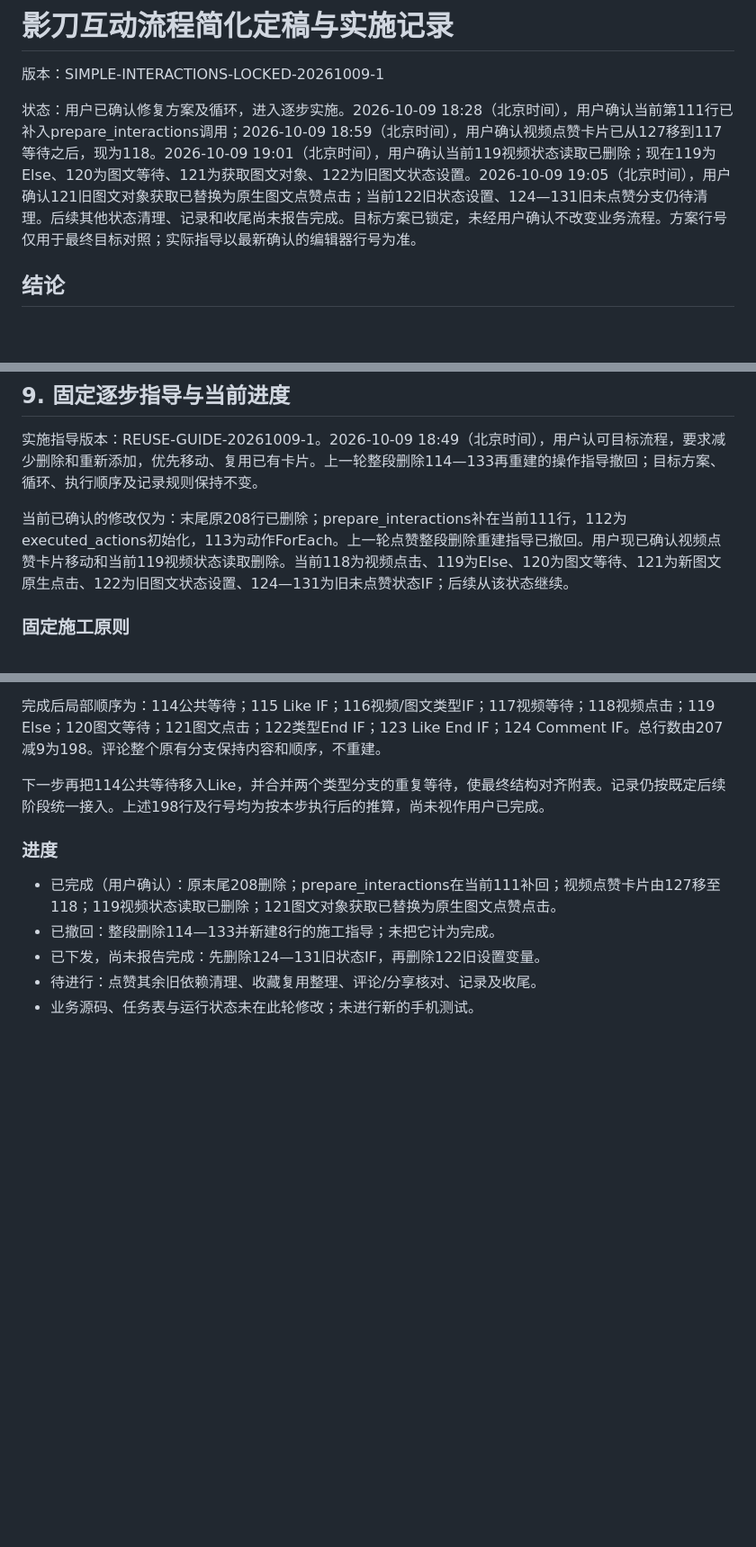
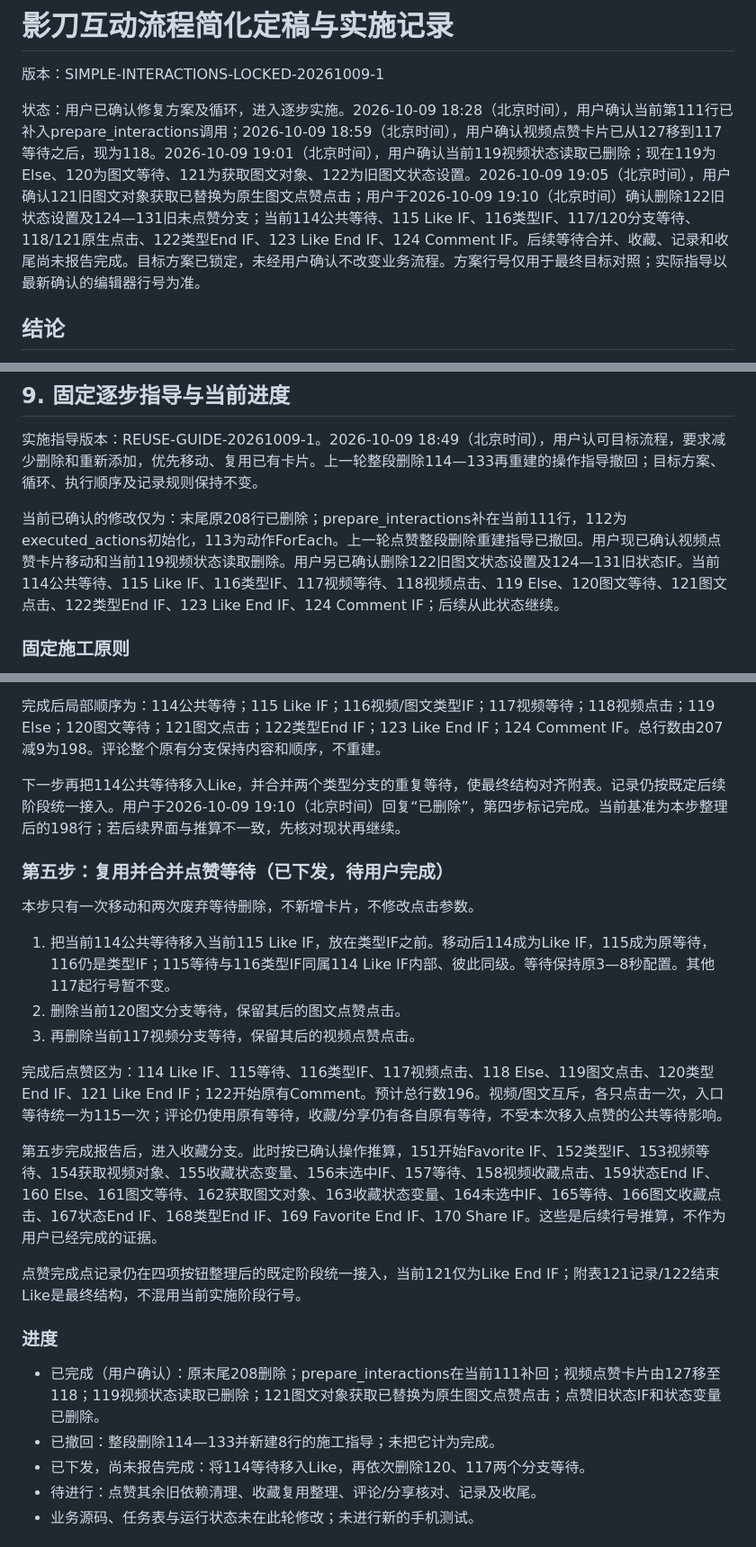
Before and after one commit to dyy597788671-cmd/douyin-auto-comment, a Markdown page: INTERACTION_SIMPLIFICATION_REVIEW_20261009.md, 3 parts joined by grey strips. Shown at 90% size. Rendered like a GitHub page; blank space fills up the shorter version.

Commit message:
Record Like state cleanup and reuse a single Like entry wait

```diff
--- a/INTERACTION_SIMPLIFICATION_REVIEW_20261009.md
+++ b/INTERACTION_SIMPLIFICATION_REVIEW_20261009.md
@@ -2,7 +2,7 @@
 
 版本：SIMPLE-INTERACTIONS-LOCKED-20261009-1
 
-状态：用户已确认修复方案及循环，进入逐步实施。2026-10-09 18:28（北京时间），用户确认当前第111行已补入prepare_interactions调用；2026-10-09 18:59（北京时间），用户确认视频点赞卡片已从127移到117等待之后，现为118。2026-10-09 19:01（北京时间），用户确认当前119视频状态读取已删除；现在119为Else、120为图文等待、121为获取图文对象、122为旧图文状态设置。2026-10-09 19:05（北京时间），用户确认121旧图文对象获取已替换为原生图文点赞点击；当前122旧状态设置、124—131旧未点赞分支仍待清理。后续其他状态清理、记录和收尾尚未报告完成。目标方案已锁定，未经用户确认不改变业务流程。方案行号仅用于最终目标对照；实际指导以最新确认的编辑器行号为准。
+状态：用户已确认修复方案及循环，进入逐步实施。2026-10-09 18:28（北京时间），用户确认当前第111行已补入prepare_interactions调用；2026-10-09 18:59（北京时间），用户确认视频点赞卡片已从127移到117等待之后，现为118。2026-10-09 19:01（北京时间），用户确认当前119视频状态读取已删除；现在119为Else、120为图文等待、121为获取图文对象、122为旧图文状态设置。2026-10-09 19:05（北京时间），用户确认121旧图文对象获取已替换为原生图文点赞点击；用户于2026-10-09 19:10（北京时间）确认删除122旧状态设置及124—131旧未点赞分支；当前114公共等待、115 Like IF、116类型IF、117/120分支等待、118/121原生点击、122类型End IF、123 Like End IF、124 Comment IF。后续等待合并、收藏、记录和收尾尚未报告完成。目标方案已锁定，未经用户确认不改变业务流程。方案行号仅用于最终目标对照；实际指导以最新确认的编辑器行号为准。
 
 ## 结论
 
@@ -135,7 +135,7 @@ finish_task内部关于任务令牌、计划顺序和记录完整性的校验继
 
 实施指导版本：REUSE-GUIDE-20261009-1。2026-10-09 18:49（北京时间），用户认可目标流程，要求减少删除和重新添加，优先移动、复用已有卡片。上一轮整段删除114—133再重建的操作指导撤回；目标方案、循环、执行顺序及记录规则保持不变。
 
-当前已确认的修改仅为：末尾原208行已删除；prepare_interactions补在当前111行，112为executed_actions初始化，113为动作ForEach。上一轮点赞整段删除重建指导已撤回。用户现已确认视频点赞卡片移动和当前119视频状态读取删除。当前118为视频点击、119为Else、120为图文等待、121为新图文原生点击、122为旧图文状态设置、124—131为旧未点赞状态IF；后续从该状态继续。
+当前已确认的修改仅为：末尾原208行已删除；prepare_interactions补在当前111行，112为executed_actions初始化，113为动作ForEach。上一轮点赞整段删除重建指导已撤回。用户现已确认视频点赞卡片移动和当前119视频状态读取删除。用户另已确认删除122旧图文状态设置及124—131旧状态IF。当前114公共等待、115 Like IF、116类型IF、117视频等待、118视频点击、119 Else、120图文等待、121图文点击、122类型End IF、123 Like End IF、124 Comment IF；后续从此状态继续。
 
 ### 固定施工原则
 
@@ -225,13 +225,27 @@ finish_task内部关于任务令牌、计划顺序和记录完整性的校验继
 
 完成后局部顺序为：114公共等待；115 Like IF；116视频/图文类型IF；117视频等待；118视频点击；119 Else；120图文等待；121图文点击；122类型End IF；123 Like End IF；124 Comment IF。总行数由207减9为198。评论整个原有分支保持内容和顺序，不重建。
 
-下一步再把114公共等待移入Like，并合并两个类型分支的重复等待，使最终结构对齐附表。记录仍按既定后续阶段统一接入。上述198行及行号均为按本步执行后的推算，尚未视作用户已完成。
+下一步再把114公共等待移入Like，并合并两个类型分支的重复等待，使最终结构对齐附表。记录仍按既定后续阶段统一接入。用户于2026-10-09 19:10（北京时间）回复“已删除”，第四步标记完成。当前基准为本步整理后的198行；若后续界面与推算不一致，先核对现状再继续。
+
+### 第五步：复用并合并点赞等待（已下发，待用户完成）
+
+本步只有一次移动和两次废弃等待删除，不新增卡片，不修改点击参数。
+
+1. 把当前114公共等待移入当前115 Like IF，放在类型IF之前。移动后114成为Like IF，115成为原等待，116仍是类型IF；115等待与116类型IF同属114 Like IF内部、彼此同级。等待保持原3—8秒配置。其他117起行号暂不变。
+2. 删除当前120图文分支等待，保留其后的图文点赞点击。
+3. 再删除当前117视频分支等待，保留其后的视频点赞点击。
+
+完成后点赞区为：114 Like IF、115等待、116类型IF、117视频点击、118 Else、119图文点击、120类型End IF、121 Like End IF；122开始原有Comment。预计总行数196。视频/图文互斥，各只点击一次，入口等待统一为115一次；评论仍使用原有等待，收藏/分享仍有各自原有等待，不受本次移入点赞的公共等待影响。
+
+第五步完成报告后，进入收藏分支。此时按已确认操作推算，151开始Favorite IF、152类型IF、153视频等待、154获取视频对象、155收藏状态变量、156未选中IF、157等待、158视频收藏点击、159状态End IF、160 Else、161图文等待、162获取图文对象、163收藏状态变量、164未选中IF、165等待、166图文收藏点击、167状态End IF、168类型End IF、169 Favorite End IF、170 Share IF。这些是后续行号推算，不作为用户已经完成的证据。
+
+点赞完成点记录仍在四项按钮整理后的既定阶段统一接入，当前121仅为Like End IF；附表121记录/122结束Like是最终结构，不混用当前实施阶段行号。
 
 ### 进度
 
-- 已完成（用户确认）：原末尾208删除；prepare_interactions在当前111补回；视频点赞卡片由127移至118；119视频状态读取已删除；121图文对象获取已替换为原生图文点赞点击。
+- 已完成（用户确认）：原末尾208删除；prepare_interactions在当前111补回；视频点赞卡片由127移至118；119视频状态读取已删除；121图文对象获取已替换为原生图文点赞点击；点赞旧状态IF和状态变量已删除。
 - 已撤回：整段删除114—133并新建8行的施工指导；未把它计为完成。
-- 已下发，尚未报告完成：先删除124—131旧状态IF，再删除122旧设置变量。
+- 已下发，尚未报告完成：将114等待移入Like，再依次删除120、117两个分支等待。
 - 待进行：点赞其余旧依赖清理、收藏复用整理、评论/分享核对、记录及收尾。
 - 业务源码、任务表与运行状态未在此轮修改；未进行新的手机测试。
 
```
Also changed, not shown: other parts of INTERACTION_SIMPLIFICATION_REVIEW_20261009.md (+1 -1 lines).
